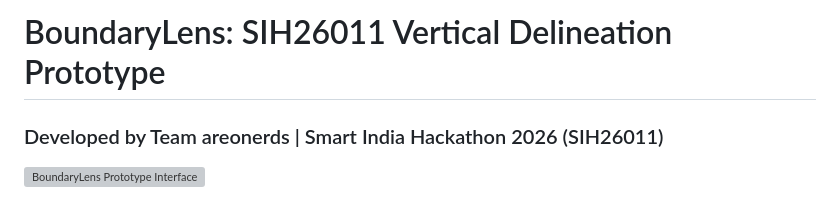
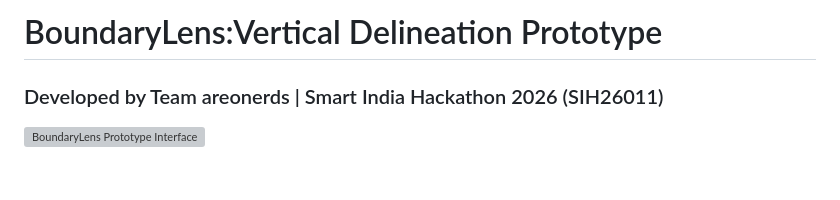
Before and after one commit to utkarshgupta188/sih-aeronerds, a Markdown page: README.md, the part around the change. GitHub-like rendering; blank space fills up the shorter version; grey boxes are pictures that could not be loaded.

```diff
--- a/README.md
+++ b/README.md
@@ -1,4 +1,4 @@
-# BoundaryLens: SIH26011 Vertical Delineation Prototype
+# BoundaryLens:Vertical Delineation Prototype
 ### Developed by Team areonerds | Smart India Hackathon 2026 (SIH26011)
 
 ![BoundaryLens Prototype Interface](frontend/public/Screenshot_31-8-2026_21530_localhost.jpeg)
```
